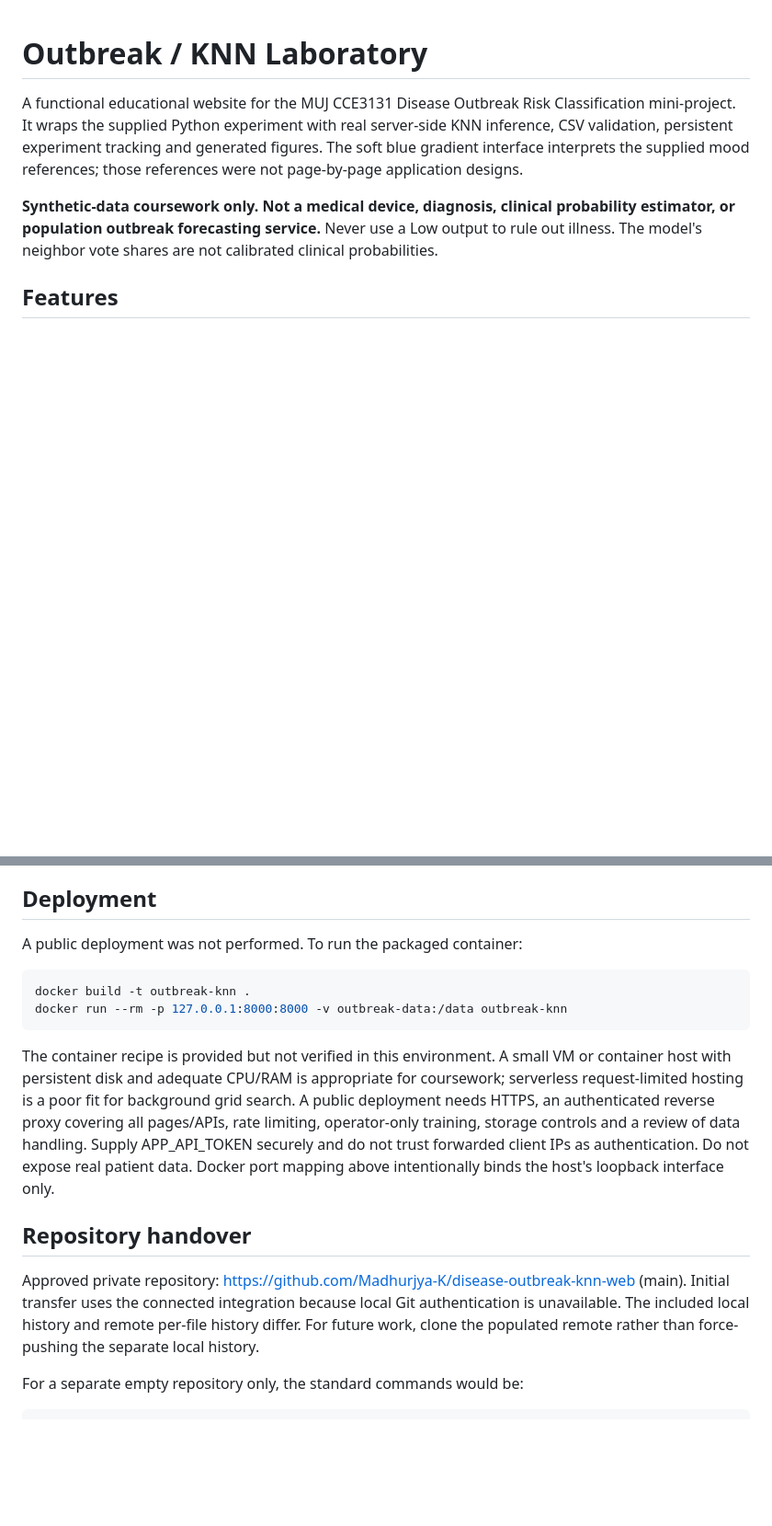
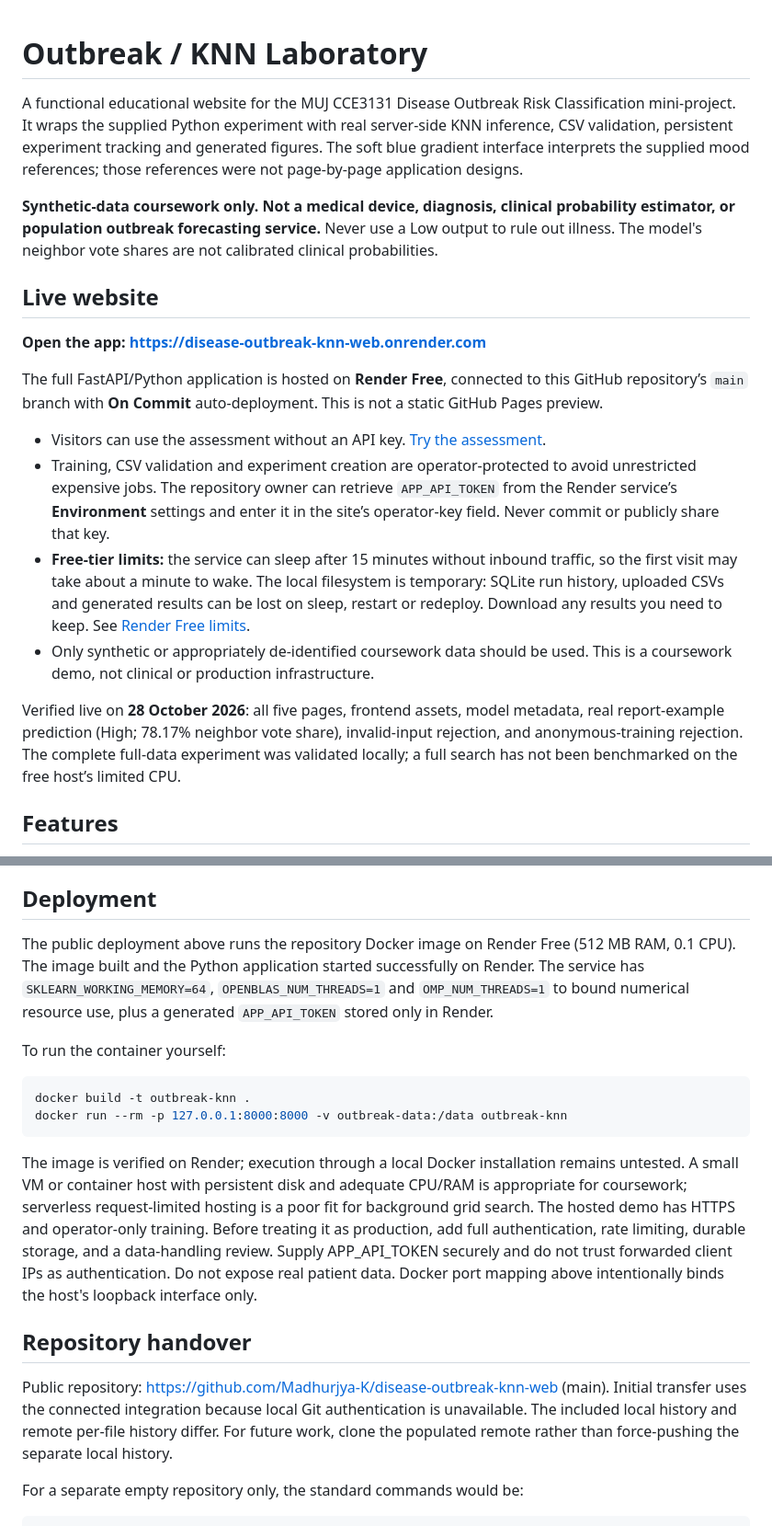
Before and after one commit to Madhurjya-K/disease-outbreak-knn-web, a Markdown page: README.md, 2 parts joined by grey strips. Shown at 92% size. GitHub-like rendering; blank space fills up the shorter version.

Commit message:
Add verified live website URL and Render Free hosting notes

````diff
--- a/README.md
+++ b/README.md
@@ -3,6 +3,19 @@
 A functional educational website for the MUJ CCE3131 Disease Outbreak Risk Classification mini-project. It wraps the supplied Python experiment with real server-side KNN inference, CSV validation, persistent experiment tracking and generated figures. The soft blue gradient interface interprets the supplied mood references; those references were not page-by-page application designs.
 
 **Synthetic-data coursework only. Not a medical device, diagnosis, clinical probability estimator, or population outbreak forecasting service.** Never use a Low output to rule out illness. The model's neighbor vote shares are not calibrated clinical probabilities.
+
+## Live website
+
+**Open the app: [https://disease-outbreak-knn-web.onrender.com](https://disease-outbreak-knn-web.onrender.com)**
+
+The full FastAPI/Python application is hosted on **Render Free**, connected to this GitHub repository’s `main` branch with **On Commit** auto-deployment. This is not a static GitHub Pages preview.
+
+- Visitors can use the assessment without an API key. [Try the assessment](https://disease-outbreak-knn-web.onrender.com/assess).
+- Training, CSV validation and experiment creation are operator-protected to avoid unrestricted expensive jobs. The repository owner can retrieve `APP_API_TOKEN` from the Render service’s **Environment** settings and enter it in the site’s operator-key field. Never commit or publicly share that key.
+- **Free-tier limits:** the service can sleep after 15 minutes without inbound traffic, so the first visit may take about a minute to wake. The local filesystem is temporary: SQLite run history, uploaded CSVs and generated results can be lost on sleep, restart or redeploy. Download any results you need to keep. See [Render Free limits](https://render.com/docs/free).
+- Only synthetic or appropriately de-identified coursework data should be used. This is a coursework demo, not clinical or production infrastructure.
+
+Verified live on **28 October 2026**: all five pages, frontend assets, model metadata, real report-example prediction (High; 78.17% neighbor vote share), invalid-input rejection, and anonymous-training rejection. The complete full-data experiment was validated locally; a full search has not been benchmarked on the free host’s limited CPU.
 
 ## Features
 - Five routes: overview, assessment, experiments, dataset and methodology.
@@ -80,15 +93,17 @@ node tests/frontend.cjs
 These expect the server on http://127.0.0.1:8765 (or set TEST_BASE_URL). DOM tests are not a substitute for browser rendering/accessibility audits. See `docs/TEST_REPORT.md` and raw QA evidence for exact verified/untested status.
 
 ## Deployment
-A public deployment was not performed. To run the packaged container:
+The public deployment above runs the repository Docker image on Render Free (512 MB RAM, 0.1 CPU). The image built and the Python application started successfully on Render. The service has `SKLEARN_WORKING_MEMORY=64`, `OPENBLAS_NUM_THREADS=1` and `OMP_NUM_THREADS=1` to bound numerical resource use, plus a generated `APP_API_TOKEN` stored only in Render.
+
+To run the container yourself:
 ```sh
 docker build -t outbreak-knn .
 docker run --rm -p 127.0.0.1:8000:8000 -v outbreak-data:/data outbreak-knn
 ```
-The container recipe is provided but not verified in this environment. A small VM or container host with persistent disk and adequate CPU/RAM is appropriate for coursework; serverless request-limited hosting is a poor fit for background grid search. A public deployment needs HTTPS, an authenticated reverse proxy covering all pages/APIs, rate limiting, operator-only training, storage controls and a review of data handling. Supply APP_API_TOKEN securely and do not trust forwarded client IPs as authentication. Do not expose real patient data. Docker port mapping above intentionally binds the host's loopback interface only.
+The image is verified on Render; execution through a local Docker installation remains untested. A small VM or container host with persistent disk and adequate CPU/RAM is appropriate for coursework; serverless request-limited hosting is a poor fit for background grid search. The hosted demo has HTTPS and operator-only training. Before treating it as production, add full authentication, rate limiting, durable storage, and a data-handling review. Supply APP_API_TOKEN securely and do not trust forwarded client IPs as authentication. Do not expose real patient data. Docker port mapping above intentionally binds the host's loopback interface only.
 
 ## Repository handover
-Approved private repository: https://github.com/Madhurjya-K/disease-outbreak-knn-web (main). Initial transfer uses the connected integration because local Git authentication is unavailable. The included local history and remote per-file history differ. For future work, clone the populated remote rather than force-pushing the separate local history.
+Public repository: https://github.com/Madhurjya-K/disease-outbreak-knn-web (main). Initial transfer uses the connected integration because local Git authentication is unavailable. The included local history and remote per-file history differ. For future work, clone the populated remote rather than force-pushing the separate local history.
 
 For a separate empty repository only, the standard commands would be:
 ```bat
````
